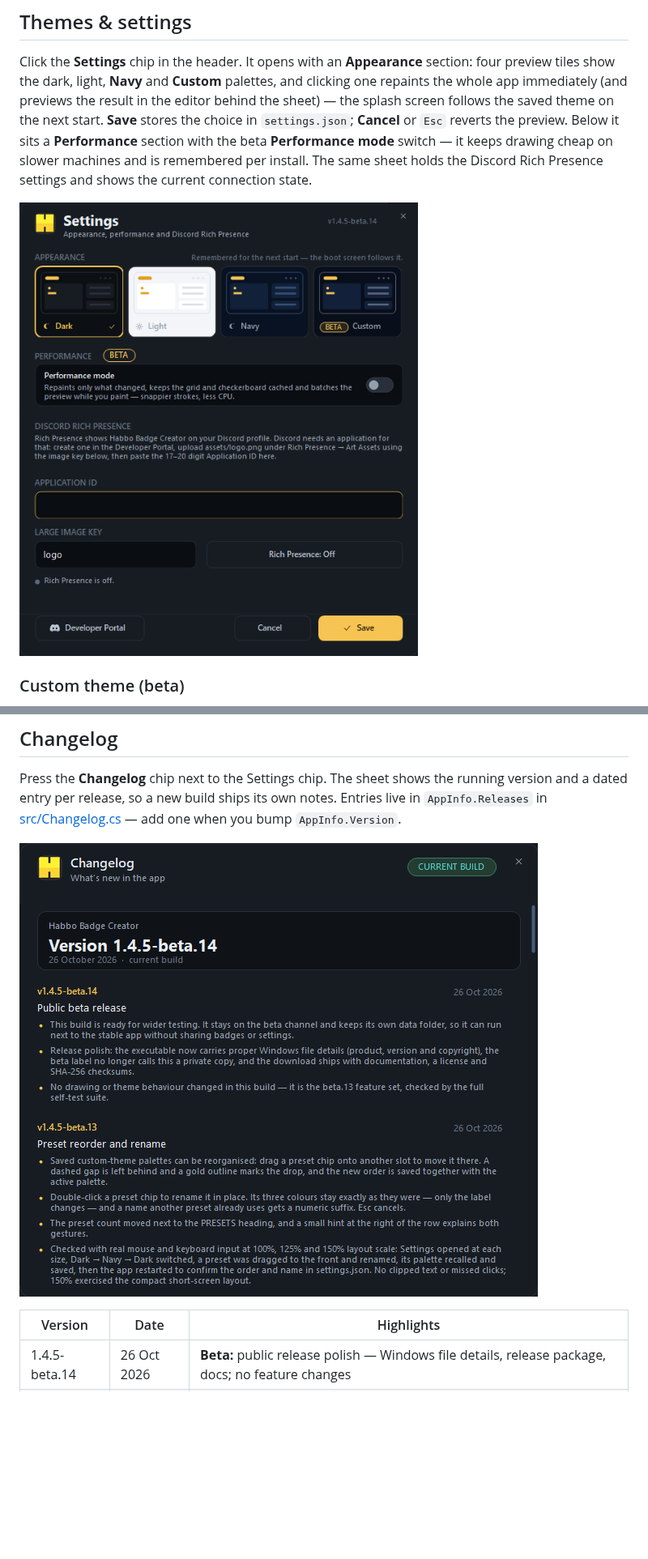
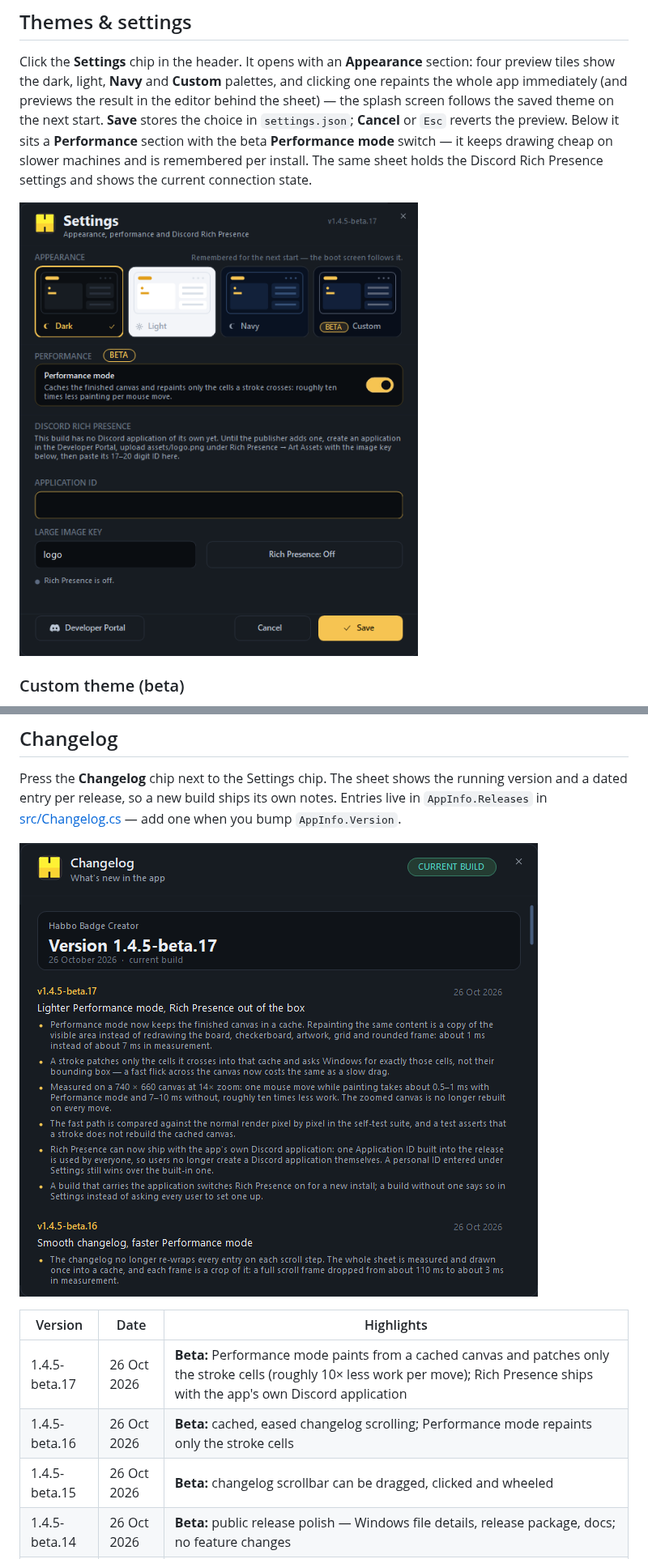
Before and after one commit to jumayusiii/Habbo-Badge-Creator-Beta, a Markdown page: README.md, 2 parts joined by grey strips. Shown at 81% size. Drawn GitHub-style; pictures changed too: docs/changelog.png, docs/settings.png; blank space fills up the shorter version.

```diff
--- a/README.md
+++ b/README.md
@@ -111,6 +111,9 @@ and a dated entry per release, so a new build ships its own notes. Entries live
 
 | Version | Date | Highlights |
 | --- | --- | --- |
+| 1.4.5-beta.17 | 26 Oct 2026 | **Beta:** Performance mode paints from a cached canvas and patches only the stroke cells (roughly 10× less work per move); Rich Presence ships with the app's own Discord application |
+| 1.4.5-beta.16 | 26 Oct 2026 | **Beta:** cached, eased changelog scrolling; Performance mode repaints only the stroke cells |
+| 1.4.5-beta.15 | 26 Oct 2026 | **Beta:** changelog scrollbar can be dragged, clicked and wheeled |
 | 1.4.5-beta.14 | 26 Oct 2026 | **Beta:** public release polish — Windows file details, release package, docs; no feature changes |
 | 1.4.5-beta.13 | 26 Oct 2026 | **Beta:** drag presets to reorder, double-click to rename; 125% and 150% layouts driven for real |
 | 1.4.5-beta.12 | 26 Oct 2026 | **Beta:** named custom-theme presets; designer chrome follows the live palette |
```
Also changed, not shown: other parts of README.md (+36 -22 lines), BETA.md (+24 -6 lines), assets/discord/rich-presence-1024.png (added), docs/splash.png, 8 other files.
